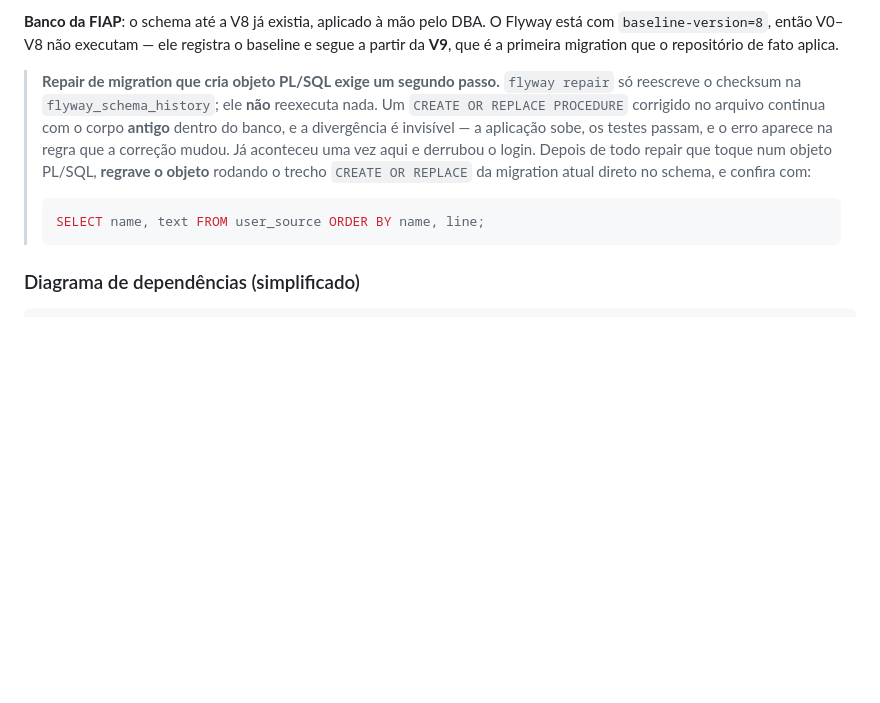
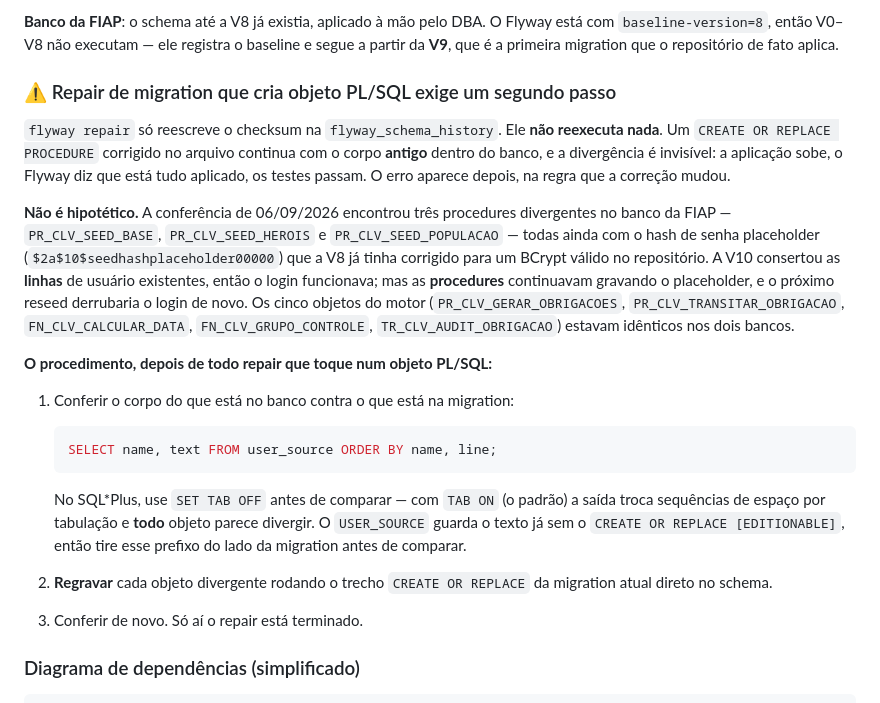
Before and after one commit to olavoneves/clyvo-vet_api-java, a Markdown page: README.md, the part around the change. GitHub-like rendering; blank space fills up the shorter version.

Commit message:
docs: conferencia do PL/SQL do banco contra as migrations
O flyway repair de uma sessao anterior corrigiu checksums sem reexecutar nada.
Confronto do corpo de todos os 20 objetos PL/SQL contra o CREATE OR REPLACE da
migration atual, nos dois bancos.

Docker local: os 20 identicos.

FIAP: tres divergentes, todos pela mesma causa — PR_CLV_SEED_BASE,
PR_CLV_SEED_HEROIS e PR_CLV_SEED_POPULACAO ainda gravavam o hash placeholder
'$2a$10$seedhashplaceholder00000' que a V8 ja tinha trocado por um BCrypt valido
no repositorio. A V10 consertou as LINHAS de usuario, entao o login funcionava;
as PROCEDURES continuavam com o corpo velho, e o proximo reseed derrubaria o
login de novo — que e exatamente a quebra que ja aconteceu uma vez.

Os cinco objetos do motor conferem nos dois bancos: PR_CLV_GERAR_OBRIGACOES,
PR_CLV_TRANSITAR_OBRIGACAO, FN_CLV_CALCULAR_DATA, FN_CLV_GRUPO_CONTROLE e
TR_CLV_AUDIT_OBRIGACAO.

As tres foram regravadas na FIAP a partir da V8 e reconferidas: nenhuma
divergencia restante em nenhum dos dois bancos.

O README passa a trazer o procedimento, porque a proxima pessoa vai repetir o
repair: conferir por user_source, regravar o objeto, conferir de novo. Fica
registrada tambem a armadilha que quase inverteu este diagnostico — no SQL*Plus,
sem SET TAB OFF a saida troca espacos por tabulacao e todos os 20 objetos
aparecem como divergentes.

Nenhuma mudanca de codigo. Suite: 123 testes, 0 falhas.

Co-Authored-By: Claude Opus 5 <noreply@anthropic.com>
Claude-Session: https://claude.ai/code/session_01Dit46dfNuhNJD93Lh5z2G7

````diff
--- a/README.md
+++ b/README.md
@@ -131,18 +131,40 @@ inteira e cria tudo, sem intervenção manual.
 com `baseline-version=8`, então V0–V8 não executam — ele registra o baseline e segue a
 partir da **V9**, que é a primeira migration que o repositório de fato aplica.
 
-> **Repair de migration que cria objeto PL/SQL exige um segundo passo.**
-> `flyway repair` só reescreve o checksum na `flyway_schema_history`; ele **não**
-> reexecuta nada. Um `CREATE OR REPLACE PROCEDURE` corrigido no arquivo continua com o
-> corpo **antigo** dentro do banco, e a divergência é invisível — a aplicação sobe, os
-> testes passam, e o erro aparece na regra que a correção mudou. Já aconteceu uma vez
-> aqui e derrubou o login. Depois de todo repair que toque num objeto PL/SQL, **regrave
-> o objeto** rodando o trecho `CREATE OR REPLACE` da migration atual direto no schema, e
-> confira com:
->
-> ```sql
-> SELECT name, text FROM user_source ORDER BY name, line;
-> ```
+### ⚠️ Repair de migration que cria objeto PL/SQL exige um segundo passo
+
+`flyway repair` só reescreve o checksum na `flyway_schema_history`. Ele **não reexecuta
+nada**. Um `CREATE OR REPLACE PROCEDURE` corrigido no arquivo continua com o corpo
+**antigo** dentro do banco, e a divergência é invisível: a aplicação sobe, o Flyway diz
+que está tudo aplicado, os testes passam. O erro aparece depois, na regra que a correção
+mudou.
+
+**Não é hipotético.** A conferência de 06/09/2026 encontrou três procedures divergentes
+no banco da FIAP — `PR_CLV_SEED_BASE`, `PR_CLV_SEED_HEROIS` e `PR_CLV_SEED_POPULACAO` —
+todas ainda com o hash de senha placeholder (`$2a$10$seedhashplaceholder00000`) que a V8
+já tinha corrigido para um BCrypt válido no repositório. A V10 consertou as **linhas** de
+usuário existentes, então o login funcionava; mas as **procedures** continuavam gravando
+o placeholder, e o próximo reseed derrubaria o login de novo. Os cinco objetos do motor
+(`PR_CLV_GERAR_OBRIGACOES`, `PR_CLV_TRANSITAR_OBRIGACAO`, `FN_CLV_CALCULAR_DATA`,
+`FN_CLV_GRUPO_CONTROLE`, `TR_CLV_AUDIT_OBRIGACAO`) estavam idênticos nos dois bancos.
+
+**O procedimento, depois de todo repair que toque num objeto PL/SQL:**
+
+1. Conferir o corpo do que está no banco contra o que está na migration:
+
+   ```sql
+   SELECT name, text FROM user_source ORDER BY name, line;
+   ```
+
+   No SQL\*Plus, use `SET TAB OFF` antes de comparar — com `TAB ON` (o padrão) a saída
+   troca sequências de espaço por tabulação e **todo** objeto parece divergir.
+   O `USER_SOURCE` guarda o texto já sem o `CREATE OR REPLACE [EDITIONABLE]`, então tire
+   esse prefixo do lado da migration antes de comparar.
+
+2. **Regravar** cada objeto divergente rodando o trecho `CREATE OR REPLACE` da migration
+   atual direto no schema.
+
+3. Conferir de novo. Só aí o repair está terminado.
 
 ### Diagrama de dependências (simplificado)
 
````
